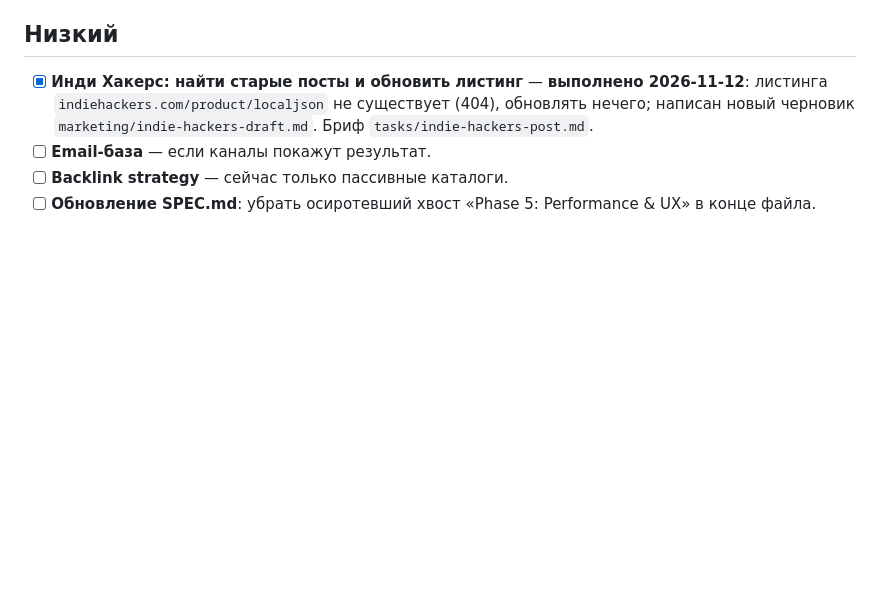
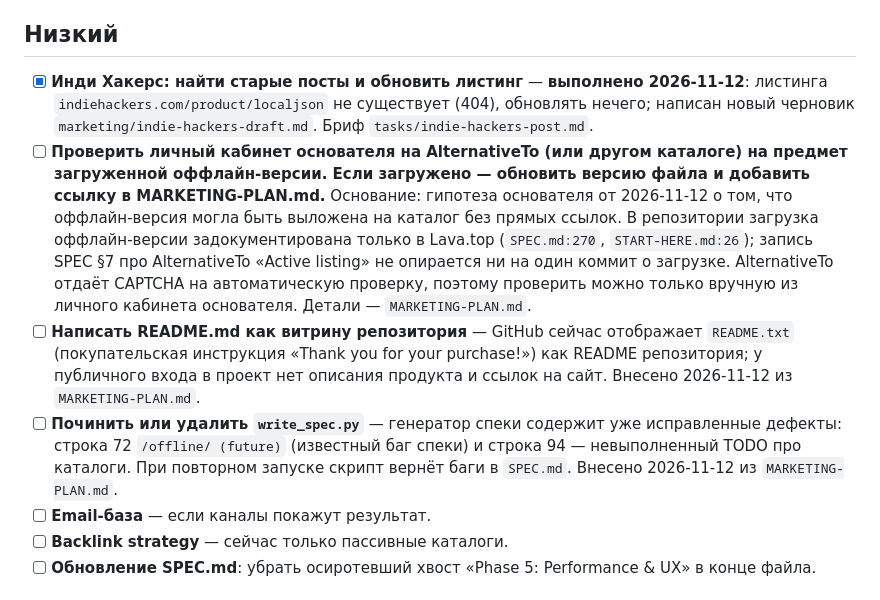
Before and after one commit to stmooooore-lang/localjson, a Markdown page: BACKLOG.md, the part around the change. Rendered like a GitHub page; blank space fills up the shorter version.

Commit message:
docs(marketing): create distribution plan and audit legacy uploads

```diff
--- a/BACKLOG.md
+++ b/BACKLOG.md
@@ -22,6 +22,9 @@
 ## Низкий
 
 - [x] **Инди Хакерс: найти старые посты и обновить листинг** — **выполнено 2026-11-12**: листинга `indiehackers.com/product/localjson` не существует (404), обновлять нечего; написан новый черновик `marketing/indie-hackers-draft.md`. Бриф `tasks/indie-hackers-post.md`.
+- [ ] **Проверить личный кабинет основателя на AlternativeTo (или другом каталоге) на предмет загруженной оффлайн-версии. Если загружено — обновить версию файла и добавить ссылку в MARKETING-PLAN.md.** Основание: гипотеза основателя от 2026-11-12 о том, что оффлайн-версия могла быть выложена на каталог без прямых ссылок. В репозитории загрузка оффлайн-версии задокументирована только в Lava.top (`SPEC.md:270`, `START-HERE.md:26`); запись SPEC §7 про AlternativeTo «Active listing» не опирается ни на один коммит о загрузке. AlternativeTo отдаёт CAPTCHA на автоматическую проверку, поэтому проверить можно только вручную из личного кабинета основателя. Детали — `MARKETING-PLAN.md`.
+- [ ] **Написать README.md как витрину репозитория** — GitHub сейчас отображает `README.txt` (покупательская инструкция «Thank you for your purchase!») как README репозитория; у публичного входа в проект нет описания продукта и ссылок на сайт. Внесено 2026-11-12 из `MARKETING-PLAN.md`.
+- [ ] **Починить или удалить `write_spec.py`** — генератор спеки содержит уже исправленные дефекты: строка 72 `/offline/ (future)` (известный баг спеки) и строка 94 — невыполненный TODO про каталоги. При повторном запуске скрипт вернёт баги в `SPEC.md`. Внесено 2026-11-12 из `MARKETING-PLAN.md`.
 - [ ] **Email-база** — если каналы покажут результат.
 - [ ] **Backlink strategy** — сейчас только пассивные каталоги.
 - [ ] **Обновление SPEC.md**: убрать осиротевший хвост «Phase 5:
```
Also changed, not shown: MARKETING-PLAN.md (added, +87 -0 lines).
